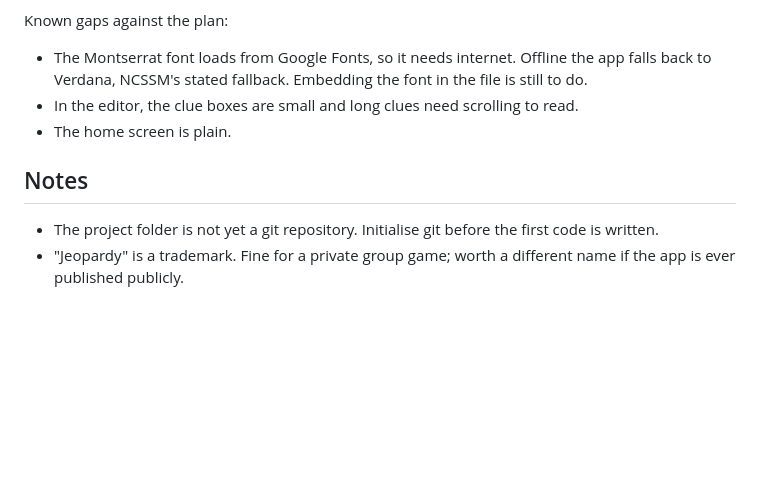
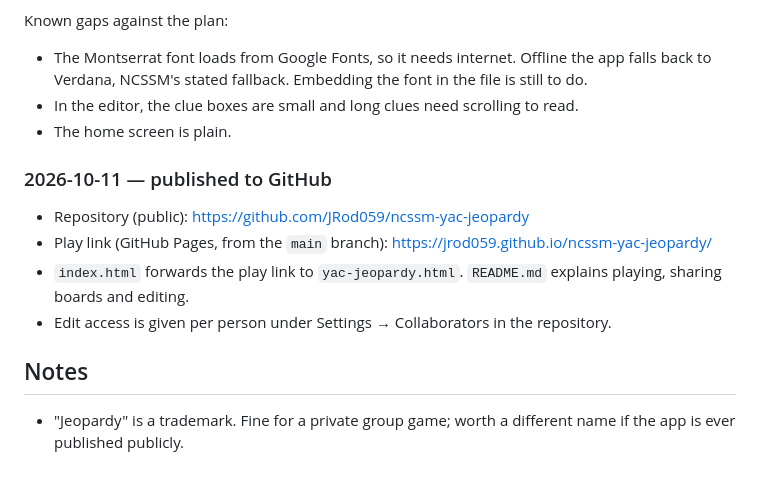
Before and after one commit to JRod059/ncssm-yac-jeopardy, a Markdown page: PLANNING.md, the part around the change. Drawn GitHub-style; blank space fills up the shorter version.

Commit message:
Record GitHub repository and play link in planning doc
Co-Authored-By: Claude Opus 5.5 <noreply@anthropic.com>

```diff
--- a/PLANNING.md
+++ b/PLANNING.md
@@ -224,7 +224,13 @@ Known gaps against the plan:
 - In the editor, the clue boxes are small and long clues need scrolling to read.
 - The home screen is plain.
 
+### 2026-10-11 — published to GitHub
+
+- Repository (public): https://github.com/JRod059/ncssm-yac-jeopardy
+- Play link (GitHub Pages, from the `main` branch): https://jrod059.github.io/ncssm-yac-jeopardy/
+- `index.html` forwards the play link to `yac-jeopardy.html`. `README.md` explains playing, sharing boards and editing.
+- Edit access is given per person under Settings → Collaborators in the repository.
+
 ## Notes
 
-- The project folder is not yet a git repository. Initialise git before the first code is written.
 - "Jeopardy" is a trademark. Fine for a private group game; worth a different name if the app is ever published publicly.
```
